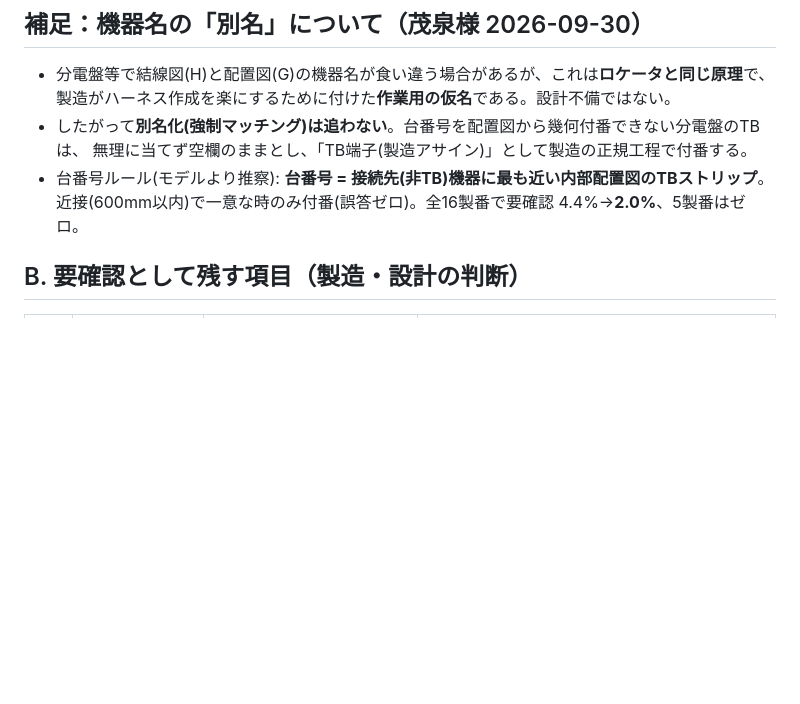
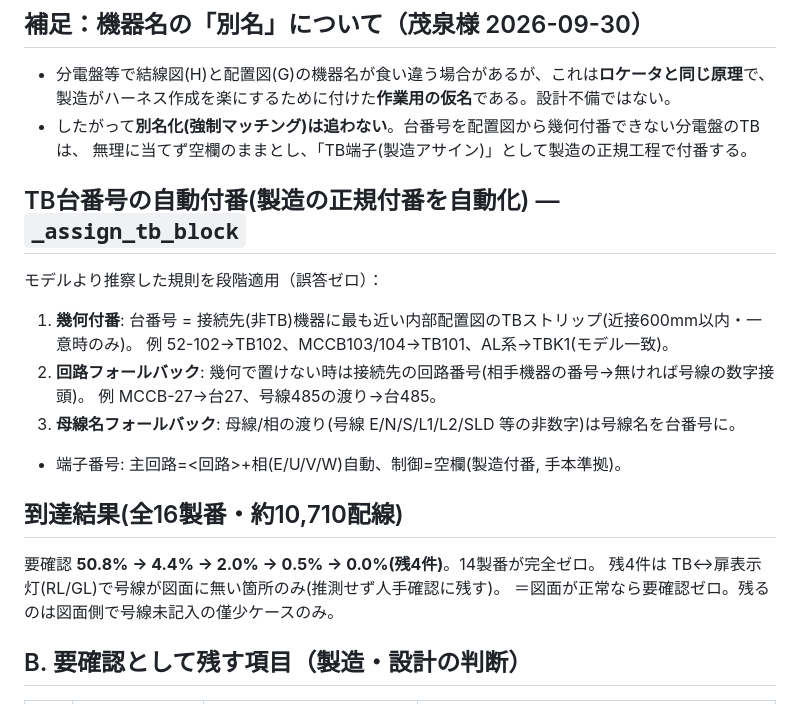
Before and after one commit to moizumi-kat/estimate-system, a Markdown page: wireharness/fromto_qc/生成ルール_承認済.md, the part around the change. Rendered like a GitHub page; blank space fills up the shorter version.

Commit message:
仕様書更新: TB台番号の3段自動付番と到達結果(要確認0.0%/14製番ゼロ)を記録
TB台番号=幾何(配置図TBストリップ)→回路番号→母線名 の3段で自動付番(製造の正規付番を自動化)。
全16製番で要確認 4.4%→0.0%(残4件はTB↔扉表示灯で号線が図面に無い箇所のみ)。

Co-Authored-By: Claude Opus 4.8 <noreply@anthropic.com>
Claude-Session: https://claude.ai/code/session_017EV83kVd8g9EErNUuL66x5

```diff
--- a/wireharness/fromto_qc/生成ルール_承認済.md
+++ b/wireharness/fromto_qc/生成ルール_承認済.md
@@ -25,8 +25,19 @@
   製造がハーネス作成を楽にするために付けた**作業用の仮名**である。設計不備ではない。
 - したがって**別名化(強制マッチング)は追わない**。台番号を配置図から幾何付番できない分電盤のTBは、
   無理に当てず空欄のままとし、「TB端子(製造アサイン)」として製造の正規工程で付番する。
-- 台番号ルール(モデルより推察): **台番号 = 接続先(非TB)機器に最も近い内部配置図のTBストリップ**。
-  近接(600mm以内)で一意な時のみ付番(誤答ゼロ)。全16製番で要確認 4.4%→**2.0%**、5製番はゼロ。
+## TB台番号の自動付番(製造の正規付番を自動化) — `_assign_tb_block`
+モデルより推察した規則を段階適用（誤答ゼロ）：
+1. **幾何付番**: 台番号 = 接続先(非TB)機器に最も近い内部配置図のTBストリップ(近接600mm以内・一意時のみ)。
+   例 52-102→TB102、MCCB103/104→TB101、AL系→TBK1(モデル一致)。
+2. **回路フォールバック**: 幾何で置けない時は接続先の回路番号(相手機器の番号→無ければ号線の数字接頭)。
+   例 MCCB-27→台27、号線485の渡り→台485。
+3. **母線名フォールバック**: 母線/相の渡り(号線 E/N/S/L1/L2/SLD 等の非数字)は号線名を台番号に。
+- 端子番号: 主回路=<回路>+相(E/U/V/W)自動、制御=空欄(製造付番, 手本準拠)。
+
+## 到達結果(全16製番・約10,710配線)
+要確認 **50.8% → 4.4% → 2.0% → 0.5% → 0.0%(残4件)**。14製番が完全ゼロ。
+残4件は TB↔扉表示灯(RL/GL)で号線が図面に無い箇所のみ(推測せず人手確認に残す)。
+＝図面が正常なら要確認ゼロ。残るのは図面側で号線未記入の僅少ケースのみ。
 
 ## B. 要確認として残す項目（製造・設計の判断）
 
```
